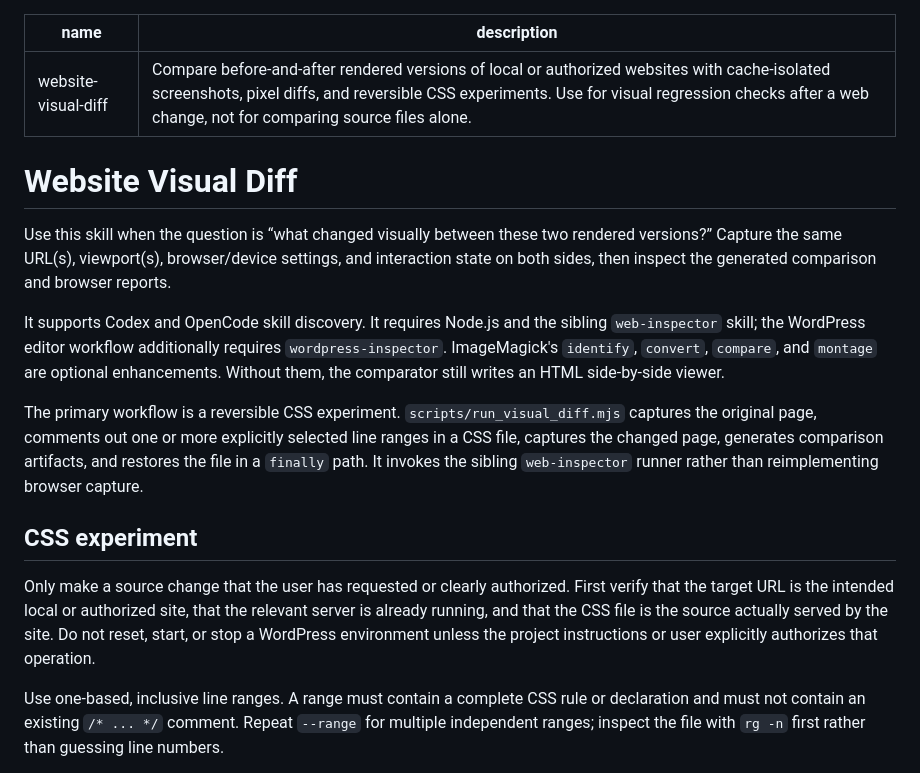
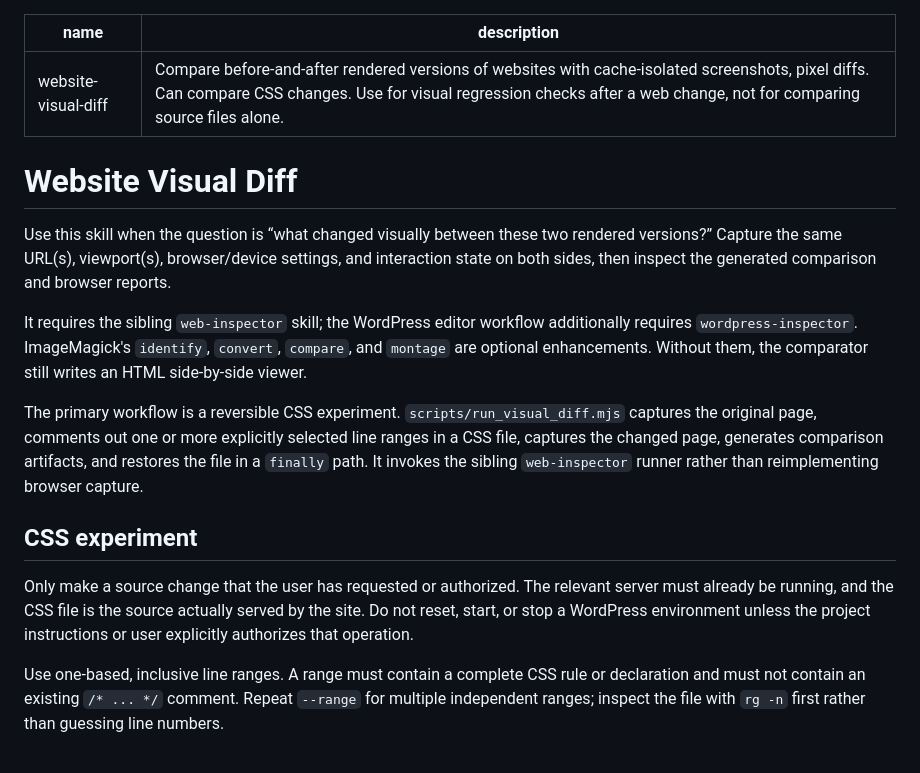
Before and after one commit to tburette/ai-tools, a Markdown page: website-visual-diff/SKILL.md, the part around the change. Rendered like a GitHub page.

Commit message:
docs: small SKILL.md improvment

```diff
--- a/website-visual-diff/SKILL.md
+++ b/website-visual-diff/SKILL.md
@@ -1,19 +1,19 @@
 ---
 name: website-visual-diff
-description: Compare before-and-after rendered versions of local or authorized websites with cache-isolated screenshots, pixel diffs, and reversible CSS experiments. Use for visual regression checks after a web change, not for comparing source files alone.
+description: Compare before-and-after rendered versions of websites with cache-isolated screenshots, pixel diffs. Can compare CSS changes. Use for visual regression checks after a web change, not for comparing source files alone.
 ---
 
 # Website Visual Diff
 
 Use this skill when the question is “what changed visually between these two rendered versions?” Capture the same URL(s), viewport(s), browser/device settings, and interaction state on both sides, then inspect the generated comparison and browser reports.
 
-It supports Codex and OpenCode skill discovery. It requires Node.js and the sibling `web-inspector` skill; the WordPress editor workflow additionally requires `wordpress-inspector`. ImageMagick's `identify`, `convert`, `compare`, and `montage` are optional enhancements. Without them, the comparator still writes an HTML side-by-side viewer.
+It requires the sibling `web-inspector` skill; the WordPress editor workflow additionally requires `wordpress-inspector`. ImageMagick's `identify`, `convert`, `compare`, and `montage` are optional enhancements. Without them, the comparator still writes an HTML side-by-side viewer.
 
 The primary workflow is a reversible CSS experiment. `scripts/run_visual_diff.mjs` captures the original page, comments out one or more explicitly selected line ranges in a CSS file, captures the changed page, generates comparison artifacts, and restores the file in a `finally` path. It invokes the sibling `web-inspector` runner rather than reimplementing browser capture.
 
 ## CSS experiment
 
-Only make a source change that the user has requested or clearly authorized. First verify that the target URL is the intended local or authorized site, that the relevant server is already running, and that the CSS file is the source actually served by the site. Do not reset, start, or stop a WordPress environment unless the project instructions or user explicitly authorizes that operation.
+Only make a source change that the user has requested or authorized. The relevant server must already be running, and the CSS file is the source actually served by the site. Do not reset, start, or stop a WordPress environment unless the project instructions or user explicitly authorizes that operation.
 
 Use one-based, inclusive line ranges. A range must contain a complete CSS rule or declaration and must not contain an existing `/* ... */` comment. Repeat `--range` for multiple independent ranges; inspect the file with `rg -n` first rather than guessing line numbers.
 
```
